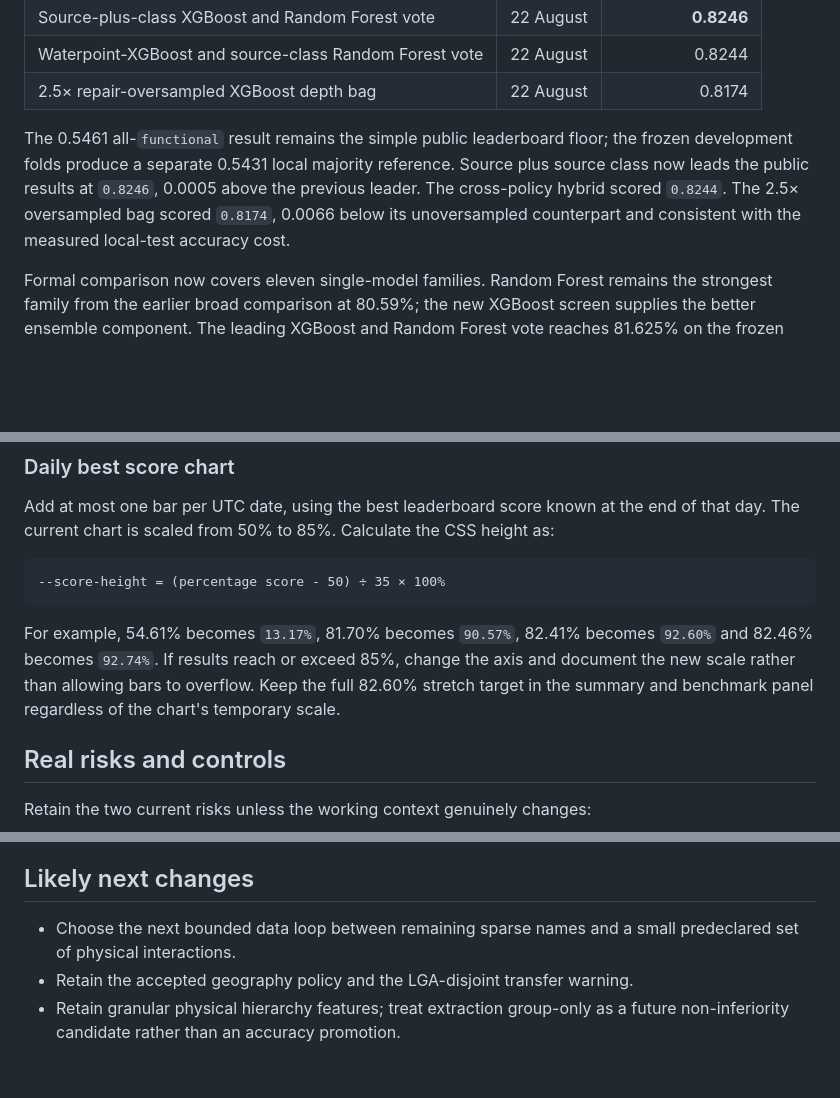
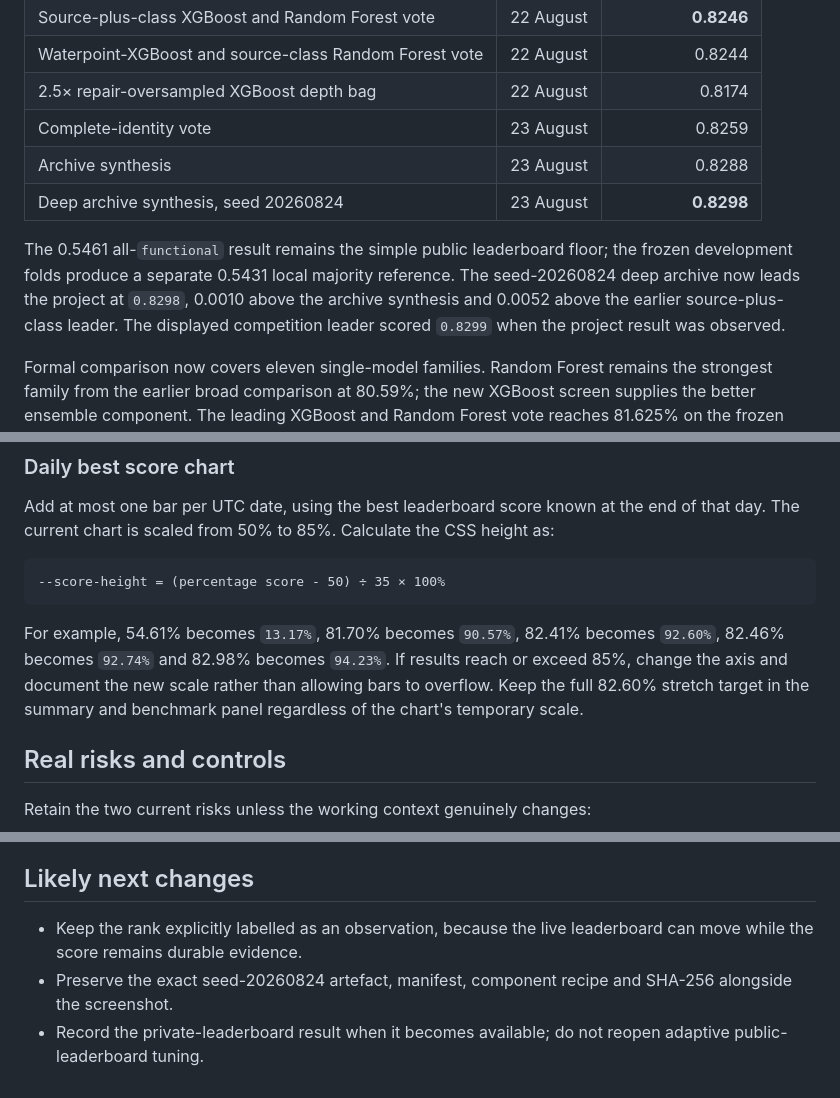
Before and after one commit to AnthonyPWatts/imperial-capstone, a Markdown page: dashboard/README.md, 3 parts joined by grey strips. Drawn GitHub-style; blank space fills up the shorter version.

````diff
--- a/dashboard/README.md
+++ b/dashboard/README.md
@@ -98,13 +98,16 @@ Twelve submissions have been made across four UTC dates:
 | Source-plus-class XGBoost and Random Forest vote | 22 August | **0.8246** |
 | Waterpoint-XGBoost and source-class Random Forest vote | 22 August | 0.8244 |
 | 2.5× repair-oversampled XGBoost depth bag | 22 August | 0.8174 |
+| Complete-identity vote | 23 August | 0.8259 |
+| Archive synthesis | 23 August | 0.8288 |
+| Deep archive synthesis, seed 20260824 | 23 August | **0.8298** |
 
 The 0.5461 all-`functional` result remains the simple public leaderboard floor;
 the frozen development folds produce a separate 0.5431 local majority
-reference. Source plus source class now leads the public results at `0.8246`,
-0.0005 above the previous leader. The cross-policy hybrid scored `0.8244`.
-The 2.5× oversampled bag scored `0.8174`, 0.0066 below its unoversampled
-counterpart and consistent with the measured local-test accuracy cost.
+reference. The seed-20260824 deep archive now leads the project at `0.8298`,
+0.0010 above the archive synthesis and 0.0052 above the earlier source-plus-
+class leader. The displayed competition leader scored `0.8299` when the
+project result was observed.
 
 Formal comparison now covers eleven single-model families. Random Forest remains
 the strongest family from the earlier broad comparison at 80.59%; the new
@@ -210,10 +216,10 @@ Calculate the CSS height as:
 ```
 
 For example, 54.61% becomes `13.17%`, 81.70% becomes `90.57%`, 82.41%
-becomes `92.60%` and 82.46% becomes `92.74%`. If results reach or exceed 85%, change the axis and document
-the new scale rather than allowing bars to overflow. Keep the full 82.60%
-stretch target in the summary and benchmark panel regardless of the chart's
-temporary scale.
+becomes `92.60%`, 82.46% becomes `92.74%` and 82.98% becomes `94.23%`. If
+results reach or exceed 85%, change the axis and document the new scale rather
+than allowing bars to overflow. Keep the full 82.60% stretch target in the
+summary and benchmark panel regardless of the chart's temporary scale.
 
 ## Real risks and controls
 
@@ -252,8 +258,9 @@ or notebook output directly.
 
 ## Likely next changes
 
-- Choose the next bounded data loop between remaining sparse names and a small
-  predeclared set of physical interactions.
-- Retain the accepted geography policy and the LGA-disjoint transfer warning.
-- Retain granular physical hierarchy features; treat extraction group-only as
-  a future non-inferiority candidate rather than an accuracy promotion.
+- Keep the rank explicitly labelled as an observation, because the live
+  leaderboard can move while the score remains durable evidence.
+- Preserve the exact seed-20260824 artefact, manifest, component recipe and
+  SHA-256 alongside the screenshot.
+- Record the private-leaderboard result when it becomes available; do not
+  reopen adaptive public-leaderboard tuning.
````
Also changed, not shown: other parts of dashboard/README.md (+27 -24 lines), assets/pump-it-up-public-leaderboard-rank-2.png (added), 3 other files.
